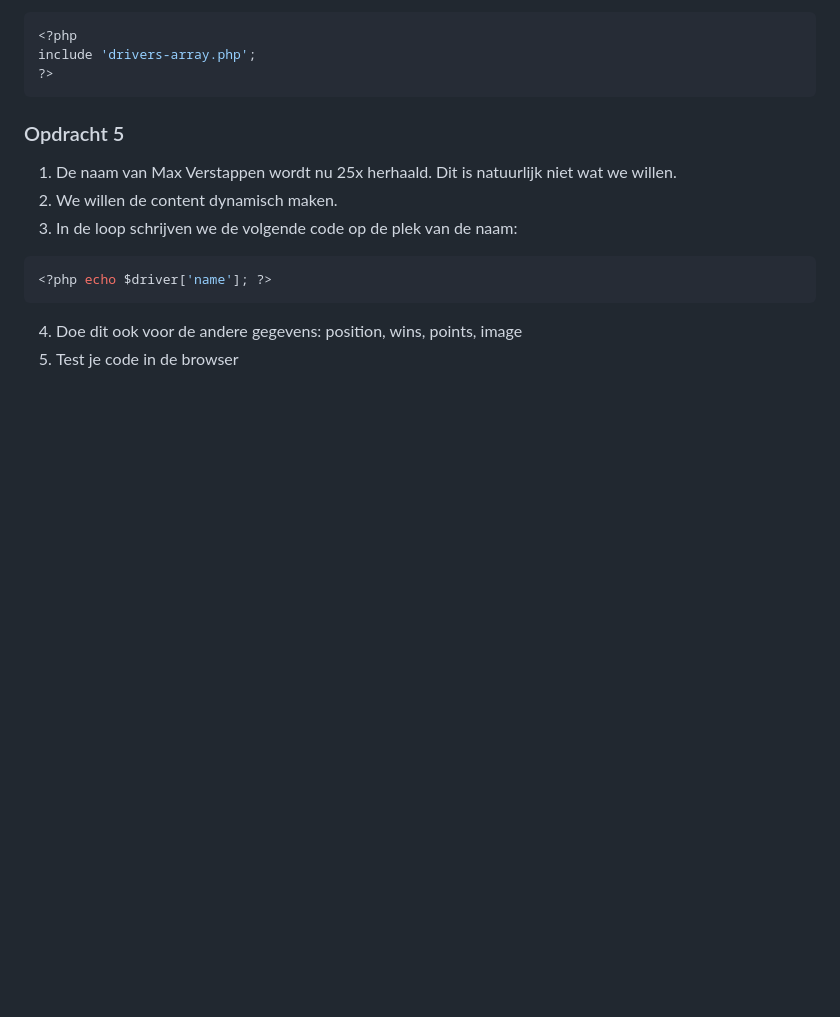
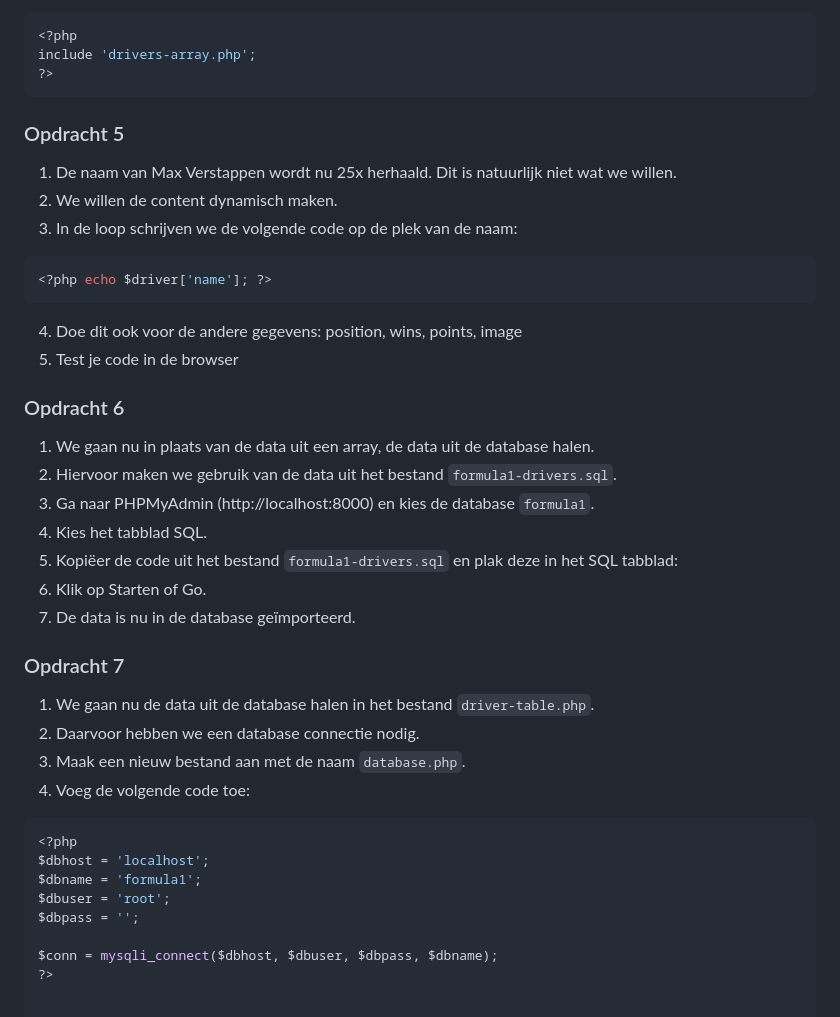
Before and after one commit to NOVA-college-Haarlem/backend_-_frontend_2025, a Markdown page: Blok 3/Week3.md, the part around the change. GitHub-like rendering; blank space fills up the shorter version.

Commit message:
added new stuff

````diff
--- a/Blok 3/Week3.md
+++ b/Blok 3/Week3.md
@@ -87,3 +87,27 @@ include 'drivers-array.php';
 
 4. Doe dit ook voor de andere gegevens: position, wins, points, image
 5. Test je code in de browser
+
+### Opdracht 6
+1. We gaan nu in plaats van de data uit een array, de data uit de database halen.
+2. Hiervoor maken we gebruik van de data uit het bestand `formula1-drivers.sql`.
+3. Ga naar PHPMyAdmin (http://localhost:8000) en kies de database `formula1`.
+4. Kies het tabblad SQL.
+5. Kopiëer de code uit het bestand `formula1-drivers.sql` en plak deze in het SQL tabblad:
+6. Klik op Starten of Go.
+7. De data is nu in de database geïmporteerd.
+
+### Opdracht 7
+1. We gaan nu de data uit de database halen in het bestand `driver-table.php`.
+2. Daarvoor hebben we een database connectie nodig.
+3. Maak een nieuw bestand aan met de naam `database.php`.
+4. Voeg de volgende code toe:
+```php
+<?php
+$dbhost = 'localhost';
+$dbname = 'formula1';
+$dbuser = 'root';
+$dbpass = '';
+
+$conn = mysqli_connect($dbhost, $dbuser, $dbpass, $dbname);
+?>
````
